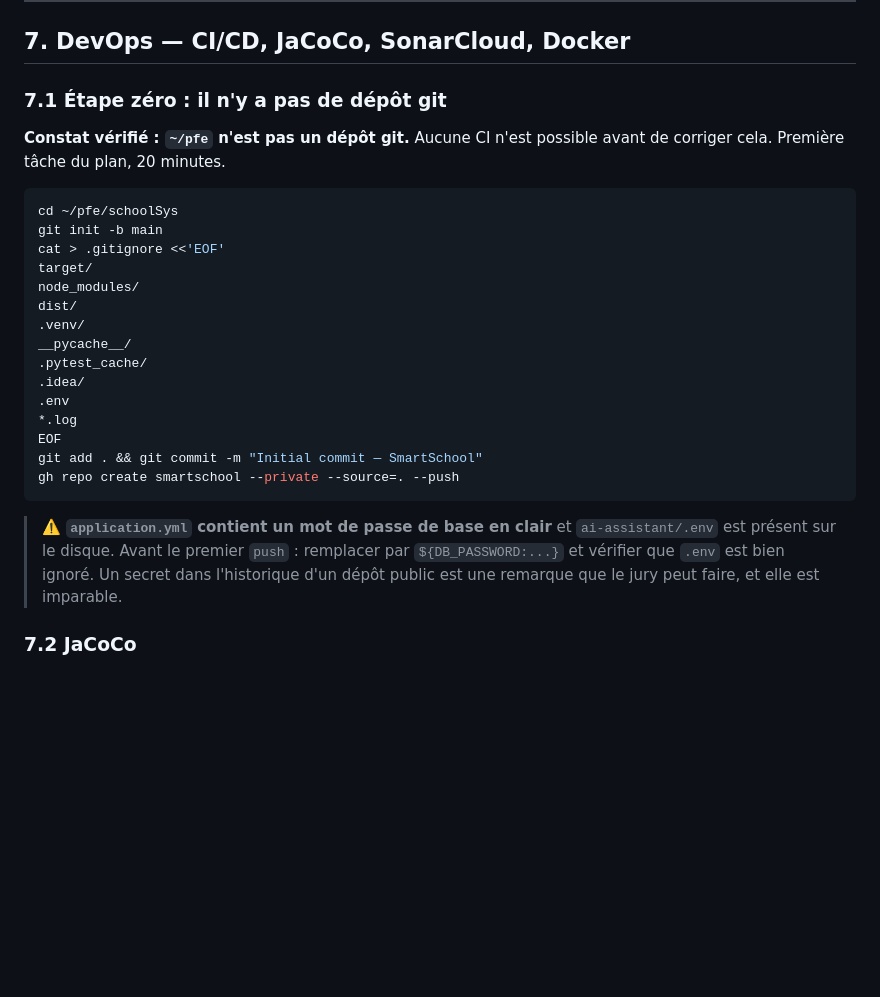
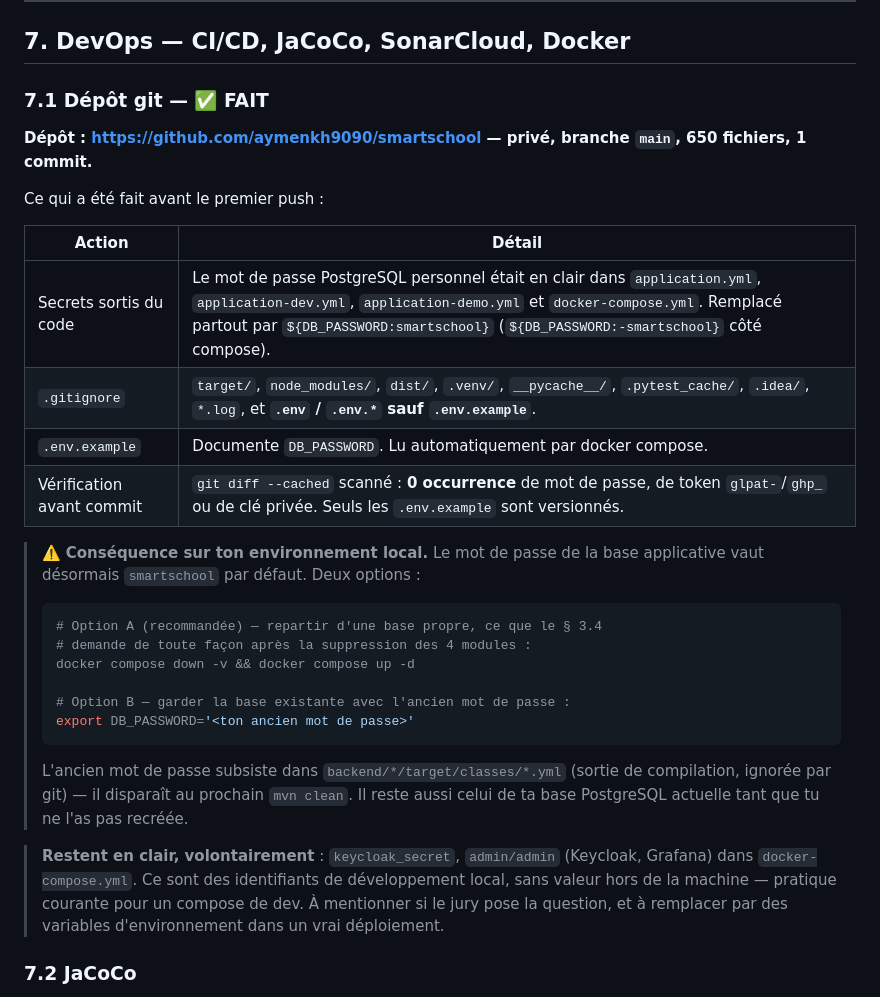
Before and after one commit to aymenkh9090/schoolSys, a Markdown page: docs/plan-recentrage-pfe.md, the part around the change. Rendered like a GitHub page; blank space fills up the shorter version.

Commit message:
docs: consigner la mise en place du dépôt git dans le plan
Co-Authored-By: Claude Opus 5 <noreply@anthropic.com>
Claude-Session: https://claude.ai/code/session_0191jxVW1qnzi5bMcVs9jyP2

````diff
--- a/docs/plan-recentrage-pfe.md
+++ b/docs/plan-recentrage-pfe.md
@@ -515,34 +515,42 @@ une conclusion honorable.
 
 ## 7. DevOps — CI/CD, JaCoCo, SonarCloud, Docker
 
-### 7.1 Étape zéro : il n'y a pas de dépôt git
+### 7.1 Dépôt git — ✅ FAIT
 
-**Constat vérifié : `~/pfe` n'est pas un dépôt git.** Aucune CI n'est possible
-avant de corriger cela. Première tâche du plan, 20 minutes.
+**Dépôt : https://github.com/aymenkh9090/smartschool — privé, branche `main`,
+650 fichiers, 1 commit.**
 
-```bash
-cd ~/pfe/schoolSys
-git init -b main
-cat > .gitignore <<'EOF'
-target/
-node_modules/
-dist/
-.venv/
-__pycache__/
-.pytest_cache/
-.idea/
-.env
-*.log
-EOF
-git add . && git commit -m "Initial commit — SmartSchool"
-gh repo create smartschool --private --source=. --push
-```
+Ce qui a été fait avant le premier push :
 
-> ⚠️ **`application.yml` contient un mot de passe de base en clair** et
-> `ai-assistant/.env` est présent sur le disque. Avant le premier `push` :
-> remplacer par `${DB_PASSWORD:...}` et vérifier que `.env` est bien ignoré.
-> Un secret dans l'historique d'un dépôt public est une remarque que le jury
-> peut faire, et elle est imparable.
+| Action | Détail |
+|---|---|
+| Secrets sortis du code | Le mot de passe PostgreSQL personnel était en clair dans `application.yml`, `application-dev.yml`, `application-demo.yml` et `docker-compose.yml`. Remplacé partout par `${DB_PASSWORD:smartschool}` (`${DB_PASSWORD:-smartschool}` côté compose). |
+| `.gitignore` | `target/`, `node_modules/`, `dist/`, `.venv/`, `__pycache__/`, `.pytest_cache/`, `.idea/`, `*.log`, et **`.env` / `.env.*` sauf `.env.example`**. |
+| `.env.example` | Documente `DB_PASSWORD`. Lu automatiquement par docker compose. |
+| Vérification avant commit | `git diff --cached` scanné : **0 occurrence** de mot de passe, de token `glpat-`/`ghp_` ou de clé privée. Seuls les `.env.example` sont versionnés. |
+
+> ⚠️ **Conséquence sur ton environnement local.** Le mot de passe de la base
+> applicative vaut désormais `smartschool` par défaut. Deux options :
+>
+> ```bash
+> # Option A (recommandée) — repartir d'une base propre, ce que le § 3.4
+> # demande de toute façon après la suppression des 4 modules :
+> docker compose down -v && docker compose up -d
+>
+> # Option B — garder la base existante avec l'ancien mot de passe :
+> export DB_PASSWORD='<ton ancien mot de passe>'
+> ```
+>
+> L'ancien mot de passe subsiste dans `backend/*/target/classes/*.yml`
+> (sortie de compilation, ignorée par git) — il disparaît au prochain
+> `mvn clean`. Il reste aussi celui de ta base PostgreSQL actuelle tant que
+> tu ne l'as pas recréée.
+
+> **Restent en clair, volontairement** : `keycloak_secret`, `admin/admin`
+> (Keycloak, Grafana) dans `docker-compose.yml`. Ce sont des identifiants de
+> développement local, sans valeur hors de la machine — pratique courante pour
+> un compose de dev. À mentionner si le jury pose la question, et à remplacer
+> par des variables d'environnement dans un vrai déploiement.
 
 ### 7.2 JaCoCo
 
````
